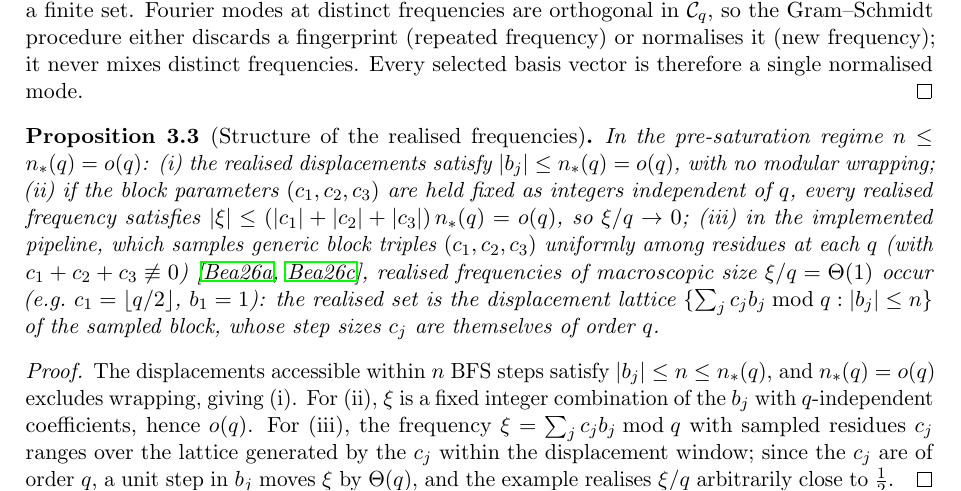
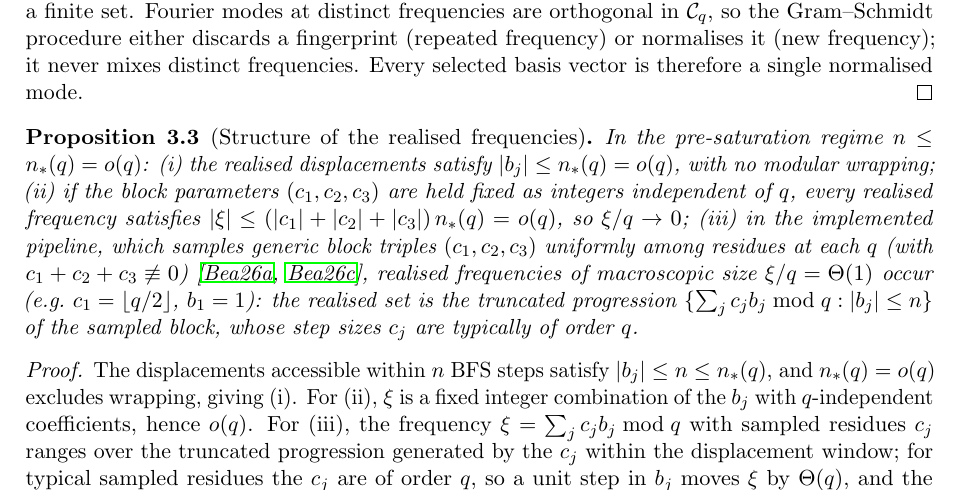
Before and after one commit to Cosmochrony/q5a-o2, a LaTeX paper (tex/q5a-o2.tex): part of page 4 of 8, cut so that both start at the same text. Compiled offline with pdfLaTeX.

Commit message:
Round-3 review repairs (wording precision: product responses, contracted first variation, truncated progression / typicality, covariance paraphrase)

```diff
--- a/tex/q5a-o2.tex
+++ b/tex/q5a-o2.tex
@@ -240,9 +240,9 @@
     $(c_1,c_2,c_3)$ uniformly among residues at each $q$ (with
     $c_1 + c_2 + c_3 \not\equiv 0$)~\cite{Beau2026a16,Beau2026a29}, realised frequencies
     of macroscopic size $\xi/q = \Theta(1)$ occur (e.g.\ $c_1 = \lfloor q/2 \rfloor$,
-    $b_1 = 1$): the realised set is the displacement lattice
+    $b_1 = 1$): the realised set is the truncated progression
     $\{\sum_j c_j b_j \bmod q : |b_j| \le n\}$ of the sampled block, whose step sizes
-    $c_j$ are themselves of order $q$.
+    $c_j$ are typically of order $q$.
   \end{proposition}
 
   \begin{proof}
@@ -251,9 +251,10 @@
     For (ii), $\xi$ is a fixed integer combination of the $b_j$ with $q$-independent
     coefficients, hence $o(q)$.
     For (iii), the frequency $\xi = \sum_j c_j b_j \bmod q$ with sampled residues $c_j$
-    ranges over the lattice generated by the $c_j$ within the displacement window; since the
-    $c_j$ are of order $q$, a unit step in $b_j$ moves $\xi$ by $\Theta(q)$, and the example
-    realises $\xi/q$ arbitrarily close to $\tfrac12$.
+    ranges over the truncated progression generated by the $c_j$ within the displacement
+    window; for typical sampled residues the $c_j$ are of order $q$, so a unit step in $b_j$
+    moves $\xi$ by $\Theta(q)$, and the example realises $\xi/q$ arbitrarily close to
+    $\tfrac12$.
   \end{proof}
 
   \begin{remark}[No $q$-independent macroscopic frequency]
```
